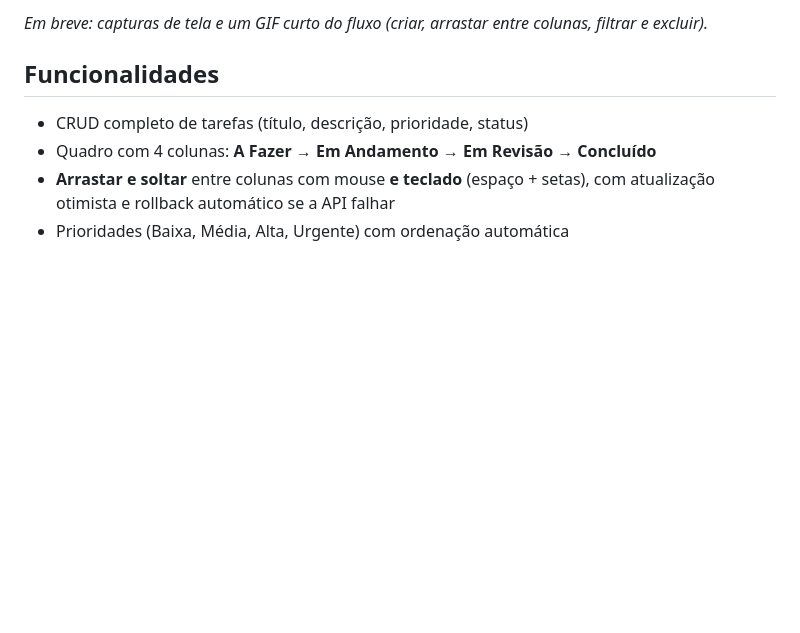
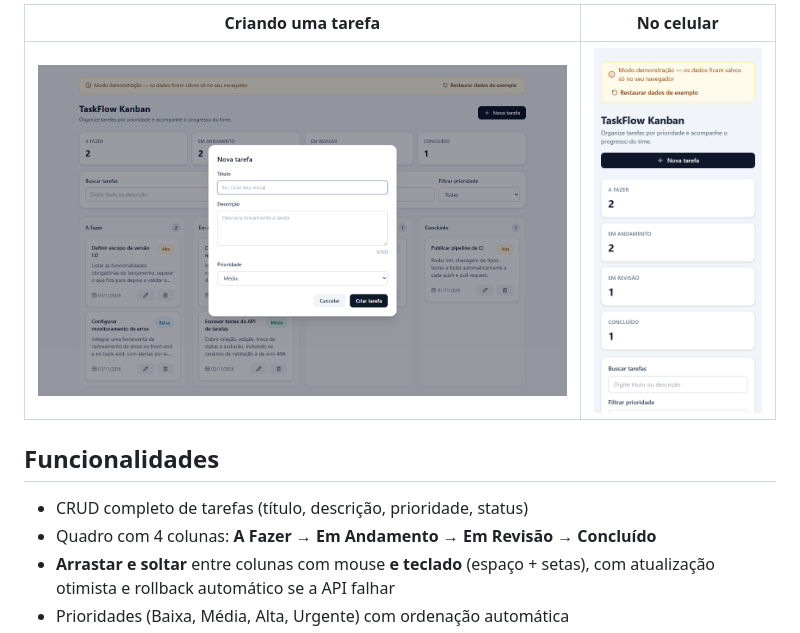
Before and after one commit to augustoemiliano/taskflow-kanban, a Markdown page: README.md, the part around one of its changes. Rendered like a GitHub page; pictures changed too: docs/screenshot-mobile.png (added), docs/screenshot-modal.png (added); blank space fills up the shorter version.

Commit message:
docs: adiciona screenshots do quadro, do modal e da versão mobile
Co-Authored-By: Claude Opus 5.5 <noreply@anthropic.com>

```diff
--- a/README.md
+++ b/README.md
@@ -19,5 +16,7 @@ Quadro Kanban full stack para organizar tarefas por **status** e **prioridade**,
 
-_Em breve: capturas de tela e um GIF curto do fluxo (criar, arrastar entre colunas, filtrar e excluir)._
+| Criando uma tarefa | No celular |
+|---|---|
+| ![Modal de nova tarefa](docs/screenshot-modal.png) | <img src="docs/screenshot-mobile.png" alt="Quadro no celular" width="260"> |
 
 ## Funcionalidades
 
```
Also changed, not shown: other parts of README.md (+1 -4 lines), docs/screenshot-board.png (added).
